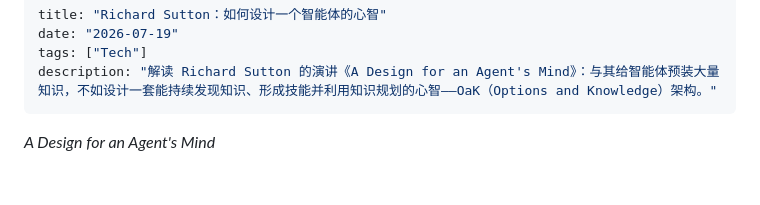
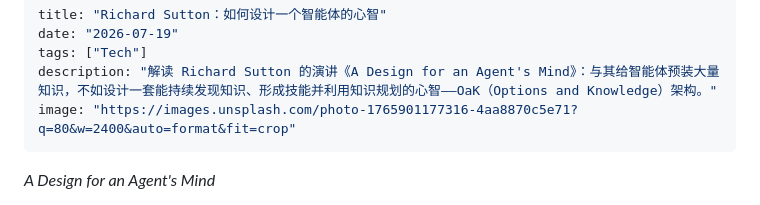
Before and after one commit to CLCK0622/ng-homepage, a Markdown page: src/posts/a-design-for-an-agents-mind.md, the part around the change. Drawn GitHub-style; blank space fills up the shorter version.

Commit message:
content(blog): add Unsplash cover image to Sutton post frontmatter
配一张 Unsplash 抽象头图（蓝紫光流，横构图 2400x1350，无人脸/logo）到
frontmatter 的 image 字段。该字段模板已渲染（文章页封面 + og/twitter meta +
列表页缩略图），images.unsplash.com 已在 next.config remotePatterns 白名单，
无需改动代码。

Photo: Inigo Concepcion (@ivtempo) on Unsplash

Co-Authored-By: Claude Opus 4.8 <noreply@anthropic.com>
Co-authored-by: multica-agent <github@multica.ai>

```diff
--- a/src/posts/a-design-for-an-agents-mind.md
+++ b/src/posts/a-design-for-an-agents-mind.md
@@ -3,6 +3,7 @@ title: "Richard Sutton：如何设计一个智能体的心智"
 date: "2026-07-19"
 tags: ["Tech"]
 description: "解读 Richard Sutton 的演讲《A Design for an Agent's Mind》：与其给智能体预装大量知识，不如设计一套能持续发现知识、形成技能并利用知识规划的心智——OaK（Options and Knowledge）架构。"
+image: "https://images.unsplash.com/photo-1765901177316-4aa8870c5e71?q=80&w=2400&auto=format&fit=crop"
 ---
 
 *A Design for an Agent's Mind*
```
